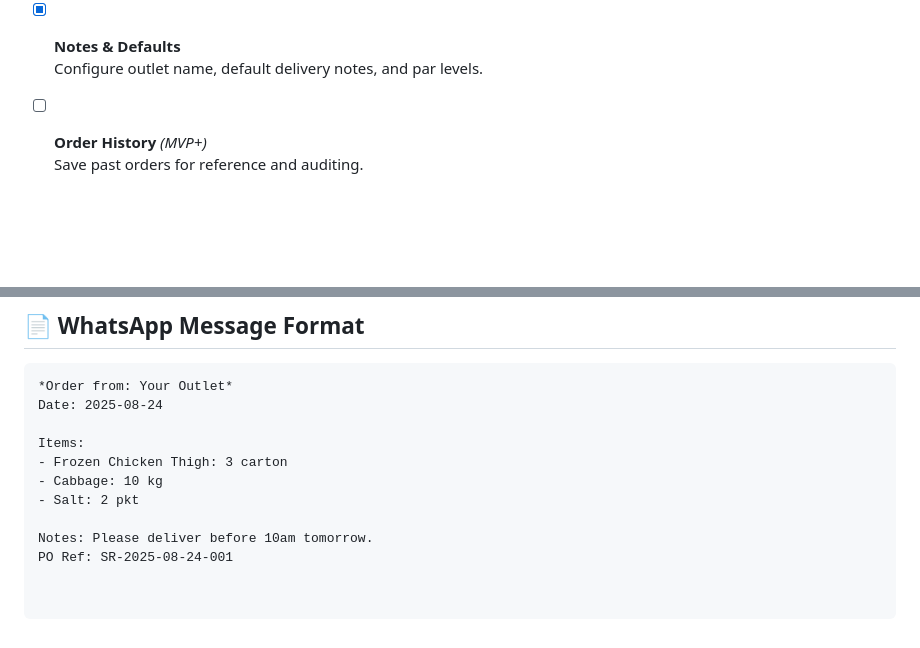
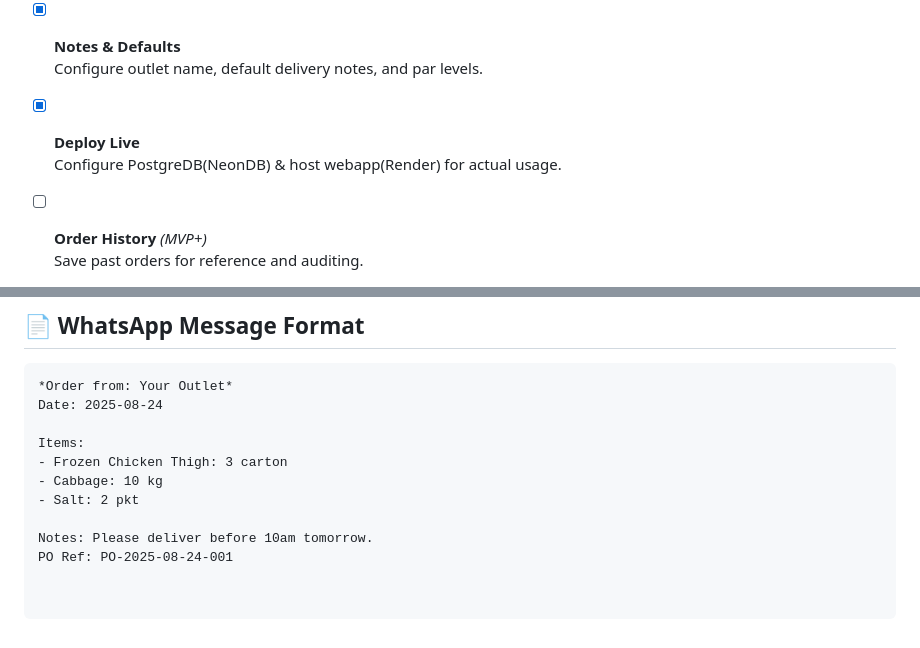
Before and after one commit to Detectiveplati/personal, a Markdown page: restocking/README.md, 2 parts joined by grey strips. Rendered like a GitHub page; blank space fills up the shorter version.

```diff
--- a/restocking/README.md
+++ b/restocking/README.md
@@ -36,6 +36,9 @@ Result: **fast, consistent, mistake-free ordering**.
 
 - [x] **Notes & Defaults**
   Configure outlet name, default delivery notes, and par levels.
+
+- [x] **Deploy Live**
+  Configure PostgreDB(NeonDB) & host webapp(Render) for actual usage.
 
 - [ ] **Order History** *(MVP+)*
   Save past orders for reference and auditing.
@@ -133,4 +136,4 @@ Items:
 - Salt: 2 pkt
 
 Notes: Please deliver before 10am tomorrow.
-PO Ref: SR-2025-08-24-001
+PO Ref: PO-2025-08-24-001
```
